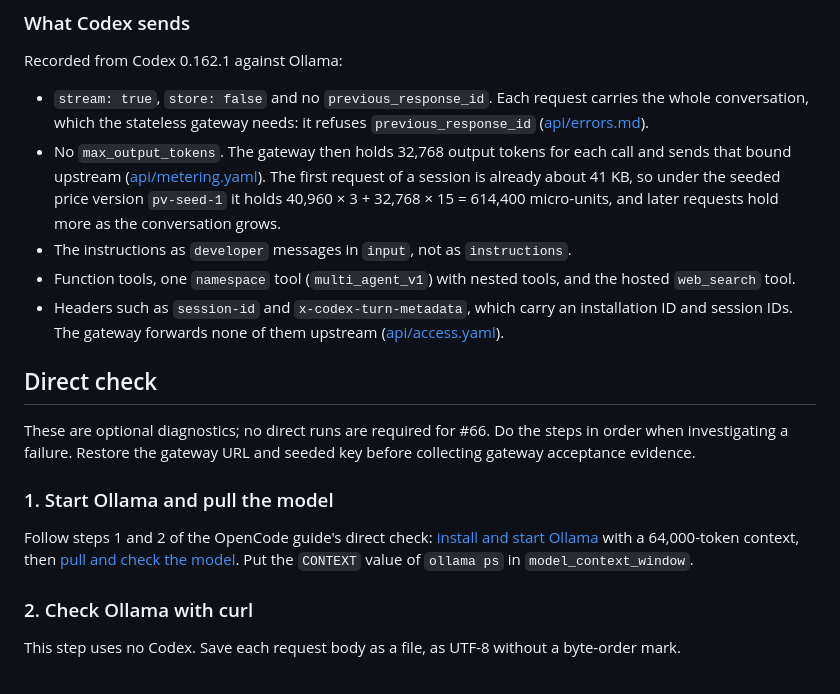
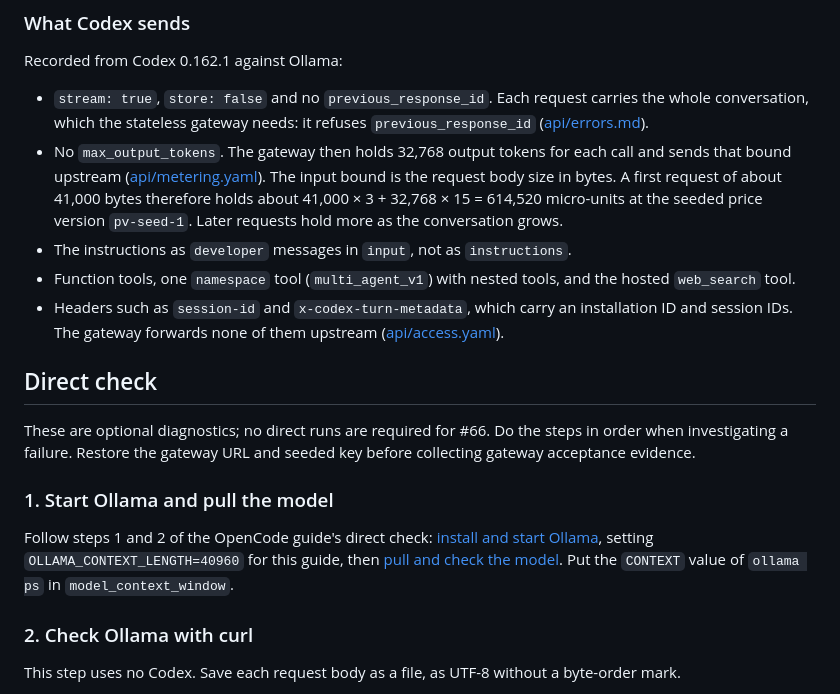
Before and after one commit to bibi45c/gateflow, a Markdown page: docs/clients/codex.md, the part around the change. Rendered like a GitHub page.

Commit message:
docs(client): clarify Codex input holds and Ollama context
State that the input reservation bound is the request body size in bytes, and use a 40960-token context consistently for the optional direct check.

Refs #66

```diff
--- a/docs/clients/codex.md
+++ b/docs/clients/codex.md
@@ -168,9 +168,9 @@ Recorded from Codex 0.162.1 against Ollama:
   `previous_response_id` ([api/errors.md](../../api/errors.md)).
 - No `max_output_tokens`. The gateway then holds 32,768 output tokens for each call
   and sends that bound upstream ([api/metering.yaml](../../api/metering.yaml)). The
-  first request of a session is already about 41 KB, so under the seeded price
-  version `pv-seed-1` it holds 40,960 × 3 + 32,768 × 15 = 614,400 micro-units, and
-  later requests hold more as the conversation grows.
+  input bound is the request body size in bytes. A first request of about 41,000
+  bytes therefore holds about 41,000 × 3 + 32,768 × 15 = 614,520 micro-units at the
+  seeded price version `pv-seed-1`. Later requests hold more as the conversation grows.
 - The instructions as `developer` messages in `input`, not as `instructions`.
 - Function tools, one `namespace` tool (`multi_agent_v1`) with nested tools, and the
   hosted `web_search` tool.
@@ -187,8 +187,9 @@ before collecting gateway acceptance evidence.
 ### 1. Start Ollama and pull the model
 
 Follow steps 1 and 2 of the OpenCode guide's direct check:
-[install and start Ollama](opencode.md#1-install-and-start-ollama) with a 64,000-token
-context, then [pull and check the model](opencode.md#2-pull-and-check-the-model).
+[install and start Ollama](opencode.md#1-install-and-start-ollama), setting
+`OLLAMA_CONTEXT_LENGTH=40960` for this guide, then
+[pull and check the model](opencode.md#2-pull-and-check-the-model).
 Put the `CONTEXT` value of `ollama ps` in `model_context_window`.
 
 ### 2. Check Ollama with curl
```
